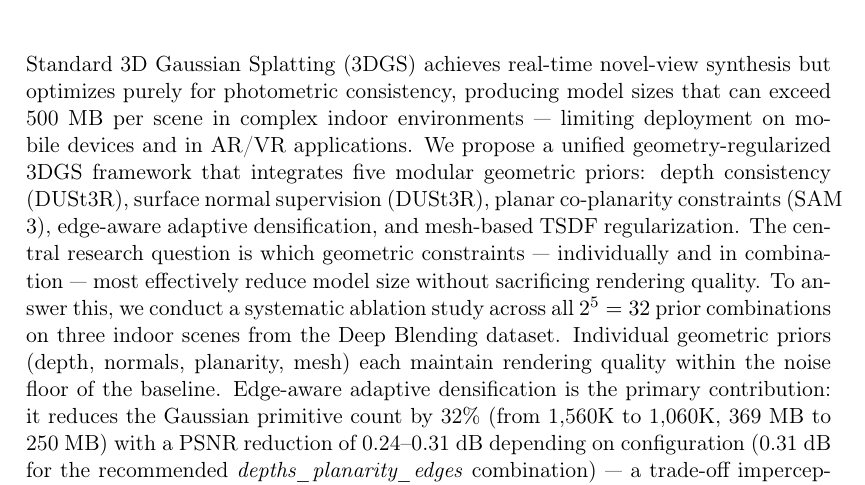
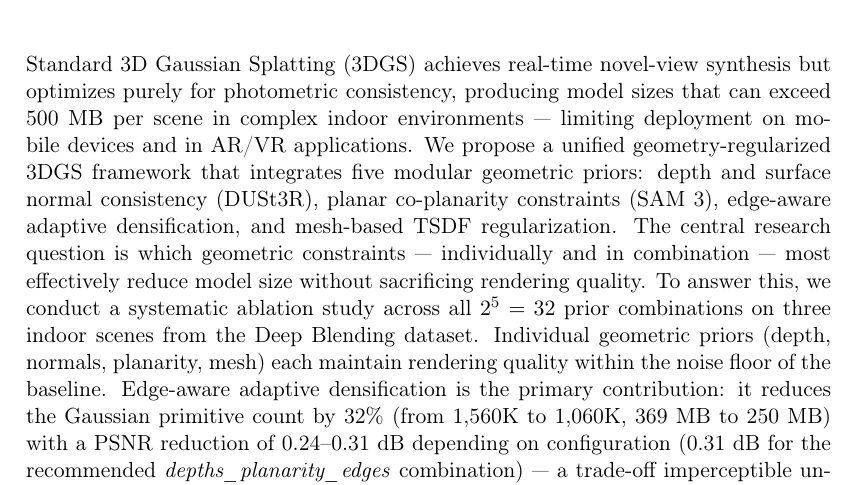
Before and after one commit to ArtemKrayevskiy/Artem_Kraievskyi_Thesis, a LaTeX thesis (bachelor-thesis-template.tex): part of page 3 of 62, cut so that both start at the same text. Compiled offline with pdfLaTeX.

Commit message:
added the new line

```diff
--- a/bachelor-thesis-template.tex
+++ b/bachelor-thesis-template.tex
@@ -207,7 +207,7 @@ Jay Livingston and Ray Evans
 \begin{abstract}
 \addchaptertocentry{\abstractname}
 
-\noindent Standard 3D Gaussian Splatting (3DGS) achieves real-time novel-view synthesis but optimizes purely for photometric consistency, producing model sizes that can exceed 500~MB per scene in complex indoor environments — limiting deployment on mobile devices and in AR/VR applications. We propose a unified geometry-regularized 3DGS framework that integrates five modular geometric priors: depth consistency (DUSt3R), surface normal supervision (DUSt3R), planar co-planarity constraints (SAM 3), edge-aware adaptive densification, and mesh-based TSDF regularization. The central research question is which geometric constraints — individually and in combination — most effectively reduce model size without sacrificing rendering quality. To answer this, we conduct a systematic ablation study across all $2^5 = 32$ prior combinations on three indoor scenes from the Deep Blending dataset. Individual geometric priors (depth, normals, planarity, mesh) each maintain rendering quality within the noise floor of the baseline. Edge-aware adaptive densification is the primary contribution: it reduces the Gaussian primitive count by 32\% (from 1{,}560K to 1{,}060K, 369~MB to 250~MB) with a PSNR reduction of 0.24--0.31~dB depending on configuration (0.31~dB for the recommended \textit{depths\_planarity\_edges} combination) — a trade-off imperceptible under normal viewing conditions. The resulting method is 46\% smaller than PlanarGS (222~MB vs.\ 410~MB on DrJohnson) while producing surface normals of comparable geometric quality. These results demonstrate that geometry-regularized 3DGS can be deployed in memory-constrained environments without meaningful loss of visual quality, enabling viable use on mobile devices and in AR/VR systems. The systematic 32-configuration ablation framework provides a reusable methodology for evaluating geometric constraints in future 3DGS work, replacing ad hoc design decisions with evidence-based configuration choices.
+\noindent Standard 3D Gaussian Splatting (3DGS) achieves real-time novel-view synthesis but optimizes purely for photometric consistency, producing model sizes that can exceed 500~MB per scene in complex indoor environments — limiting deployment on mobile devices and in AR/VR applications. We propose a unified geometry-regularized 3DGS framework that integrates five modular geometric priors: depth and surface normal consistency (DUSt3R), planar co-planarity constraints (SAM 3), edge-aware adaptive densification, and mesh-based TSDF regularization. The central research question is which geometric constraints — individually and in combination — most effectively reduce model size without sacrificing rendering quality. To answer this, we conduct a systematic ablation study across all $2^5 = 32$ prior combinations on three indoor scenes from the Deep Blending dataset. Individual geometric priors (depth, normals, planarity, mesh) each maintain rendering quality within the noise floor of the baseline. Edge-aware adaptive densification is the primary contribution: it reduces the Gaussian primitive count by 32\% (from 1{,}560K to 1{,}060K, 369~MB to 250~MB) with a PSNR reduction of 0.24--0.31~dB depending on configuration (0.31~dB for the recommended \textit{depths\_planarity\_edges} combination) — a trade-off imperceptible under normal viewing conditions. The resulting method is 46\% smaller than PlanarGS (222~MB vs.\ 410~MB on DrJohnson) while producing surface normals of comparable geometric quality. These results demonstrate that geometry-regularized 3DGS can be deployed in memory-constrained environments without meaningful loss of visual quality, enabling viable use on mobile devices and in AR/VR systems. The systematic 32-configuration ablation framework provides a reusable methodology for evaluating geometric constraints in future 3DGS work, replacing ad hoc design decisions with evidence-based configuration choices.
 \end{abstract}
 
 
```
